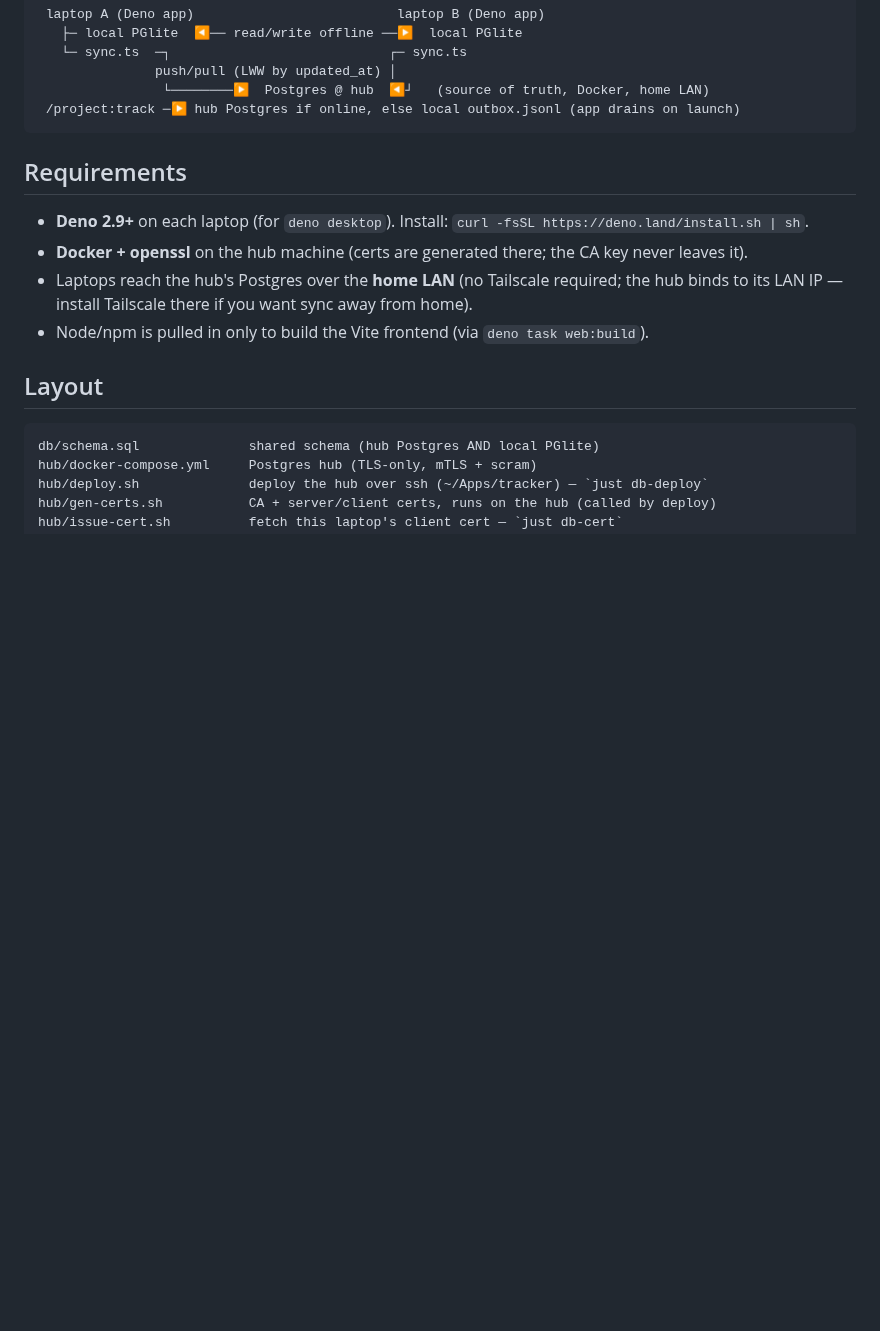
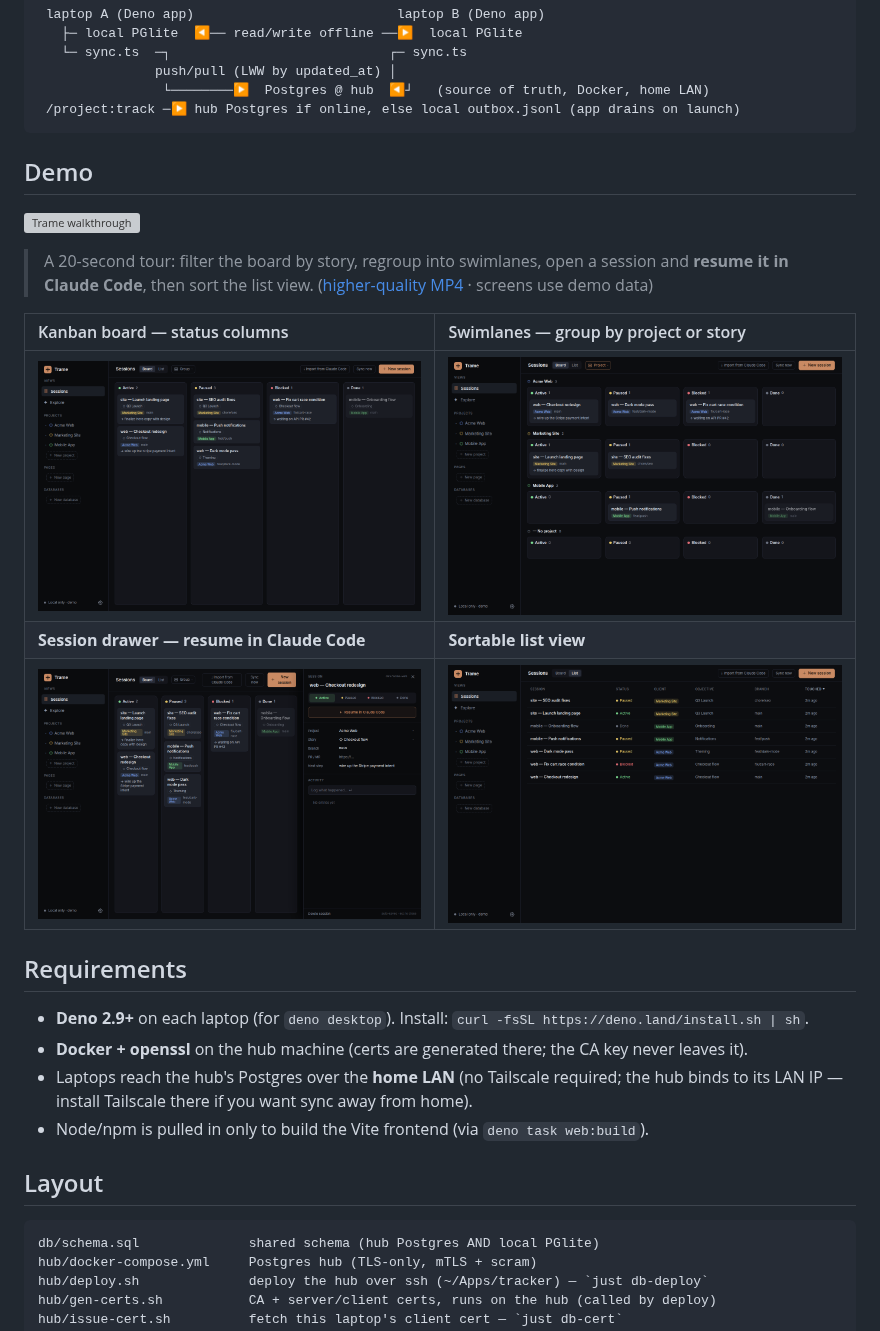
Before and after one commit to Andarius/trame, a Markdown page: README.md, the part around the change. Drawn GitHub-style; pictures changed too: docs/board-grouped.png (added), docs/board.png (added), docs/drawer.png (added); blank space fills up the shorter version; grey boxes are pictures that could not be loaded.

Commit message:
docs: add screenshots and a walkthrough video to the README
Board, swimlanes, session drawer (resume), and list views as stills, plus a
20s GIF/MP4 tour. Captured against a throwaway demo instance with fake data
(no real client names, sessions, or hostnames).

````diff
--- a/README.md
+++ b/README.md
@@ -15,6 +15,20 @@ Everything is Postgres, so the SQL is identical on the laptop and the hub.
                 └────────▶  Postgres @ hub  ◀┘   (source of truth, Docker, home LAN)
  /project:track ─▶ hub Postgres if online, else local outbox.jsonl (app drains on launch)
 ```
+
+## Demo
+
+![Trame walkthrough](docs/demo.gif)
+
+> A 20-second tour: filter the board by story, regroup into swimlanes, open a session and
+> **resume it in Claude Code**, then sort the list view.
+> ([higher-quality MP4](docs/demo.mp4) · screens use demo data)
+
+| Kanban board — status columns | Swimlanes — group by project or story |
+| :--- | :--- |
+| [![board](docs/board.png)](docs/board.png) | [![grouped board](docs/board-grouped.png)](docs/board-grouped.png) |
+| **Session drawer — resume in Claude Code** | **Sortable list view** |
+| [![drawer](docs/drawer.png)](docs/drawer.png) | [![list](docs/list.png)](docs/list.png) |
 
 ## Requirements
 - **Deno 2.9+** on each laptop (for `deno desktop`). Install: `curl -fsSL https://deno.land/install.sh | sh`.
````
Also changed, not shown: 2 other files.
